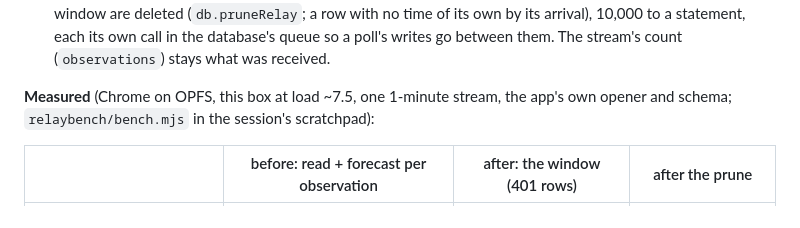
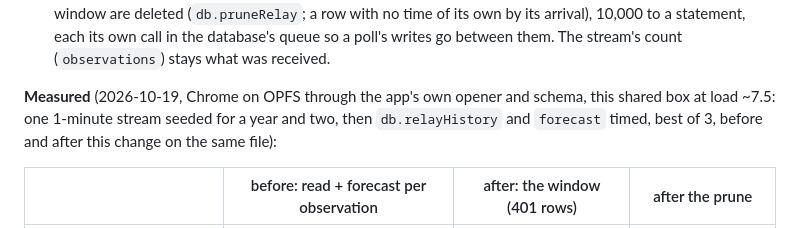
Before and after one commit to lastmeta/Satori, a Markdown page: docs/design/nostr.md, the part around the change. Rendered like a GitHub page.

```diff
--- a/docs/design/nostr.md
+++ b/docs/design/nostr.md
@@ -176,9 +176,10 @@ file grew without end. Now (`RELAY_WINDOW`, `src/neuron/nostr.js`):
   a statement, each its own call in the database's queue so a poll's writes go
   between them. The stream's count (`observations`) stays what was received.
 
-**Measured** (Chrome on OPFS, this box at load ~7.5, one 1-minute stream,
-the app's own opener and schema; `relaybench/bench.mjs` in the session's
-scratchpad):
+**Measured** (2026-10-19, Chrome on OPFS through the app's own opener and
+schema, this shared box at load ~7.5: one 1-minute stream seeded for a year
+and two, then `db.relayHistory` and `forecast` timed, best of 3, before and
+after this change on the same file):
 
 | | before: read + forecast per observation | after: the window (401 rows) | after the prune |
 |---|---|---|---|
```
Also changed, not shown: docs/plans/README.md (+18 -1 lines), docs/plans/runtime.md (+8 -9 lines), docs/screenshots/live-home-hardening.png (added).
